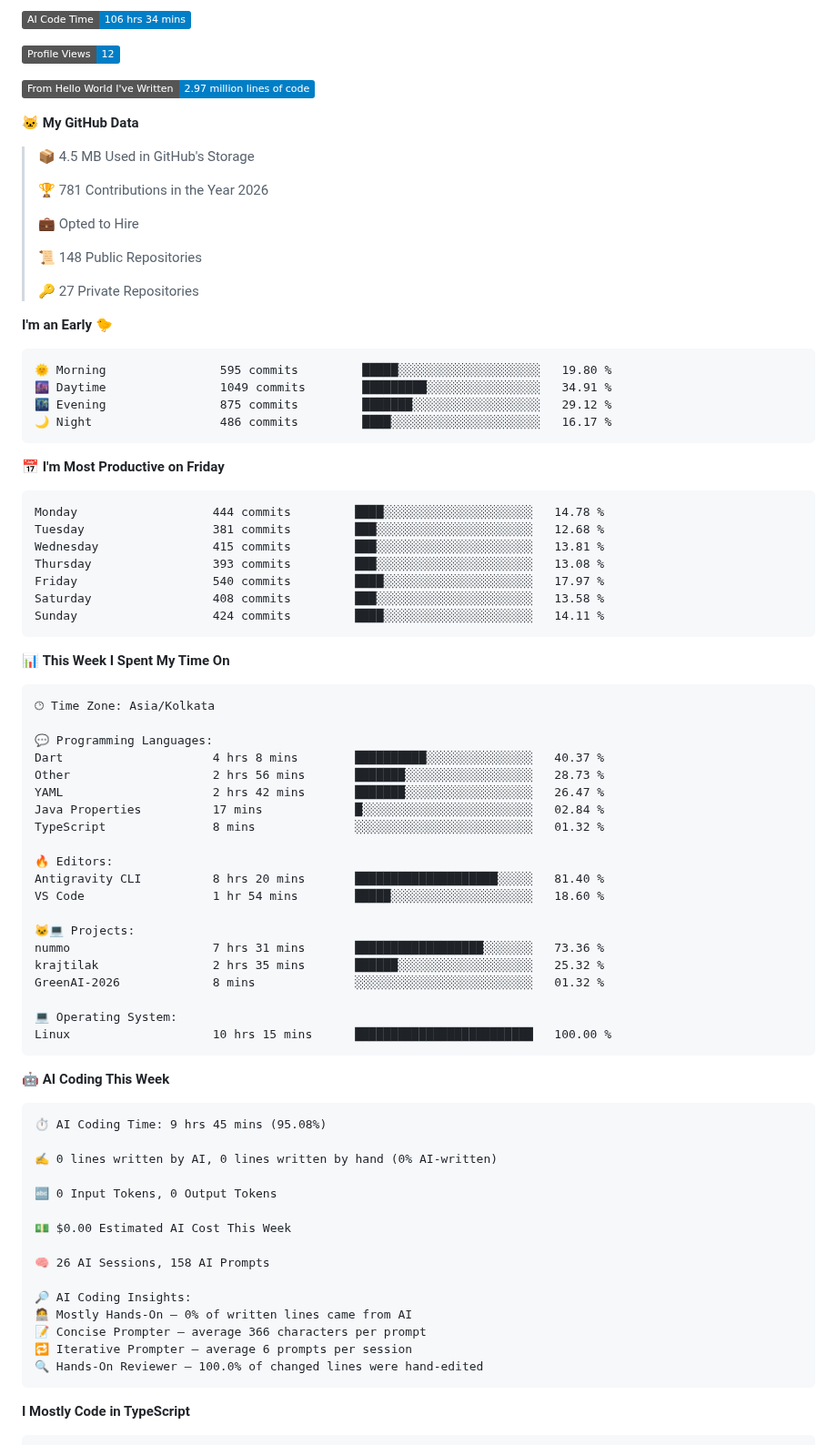
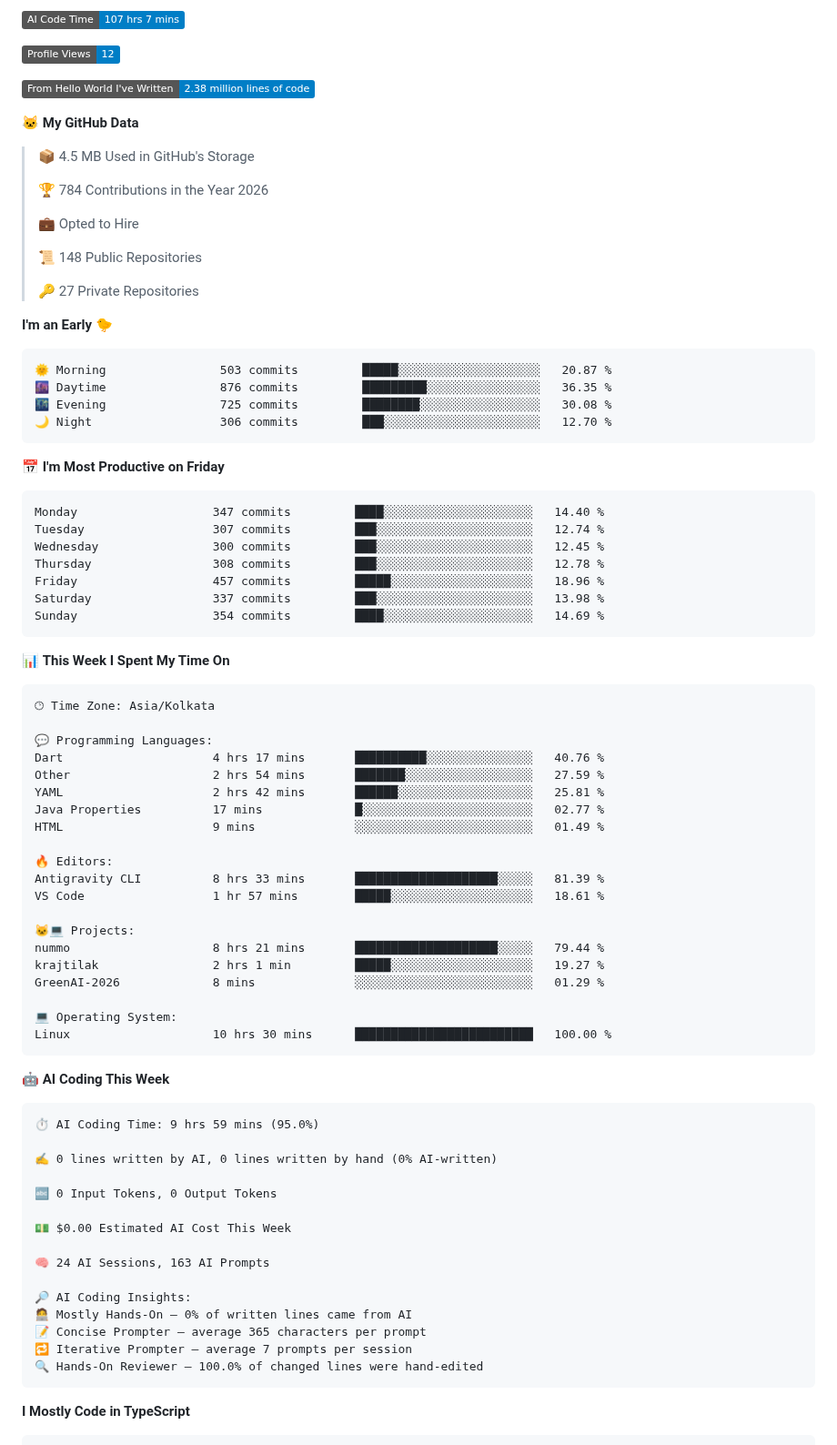
Before and after one commit to rajtilak-2020/rajtilak-2020, a Markdown page: README.md, the part around one of its changes. Shown at 91% size. Rendered like a GitHub page; badges without logos.

Commit message:
Updated with Dev Metrics

````diff
--- a/README.md
+++ b/README.md
@@ -39,15 +39,15 @@ const krajtilak = {
 
-![AI Code Time](http://img.shields.io/badge/AI%20Code%20Time-106%20hrs%2034%20mins-blue?style=flat)
+![AI Code Time](http://img.shields.io/badge/AI%20Code%20Time-107%20hrs%207%20mins-blue?style=flat)
 
 ![Profile Views](http://img.shields.io/badge/Profile%20Views-12-blue?style=flat)
 
-![Lines of code](https://img.shields.io/badge/From%20Hello%20World%20I%27ve%20Written-2.97%20million%20lines%20of%20code-blue?style=flat)
+![Lines of code](https://img.shields.io/badge/From%20Hello%20World%20I%27ve%20Written-2.38%20million%20lines%20of%20code-blue?style=flat)
 
 **🐱 My GitHub Data**
 
 > 📦 4.5 MB Used in GitHub's Storage
  >
-> 🏆 781 Contributions in the Year 2026
+> 🏆 784 Contributions in the Year 2026
  >
 > 💼 Opted to Hire
  >
@@ -58,21 +58,21 @@ const krajtilak = {
 **I'm an Early 🐤**
 
 ```text
-🌞 Morning                595 commits         █████░░░░░░░░░░░░░░░░░░░░   19.80 %
-🌆 Daytime                1049 commits        █████████░░░░░░░░░░░░░░░░   34.91 %
-🌃 Evening                875 commits         ███████░░░░░░░░░░░░░░░░░░   29.12 %
-🌙 Night                  486 commits         ████░░░░░░░░░░░░░░░░░░░░░   16.17 %
+🌞 Morning                503 commits         █████░░░░░░░░░░░░░░░░░░░░   20.87 %
+🌆 Daytime                876 commits         █████████░░░░░░░░░░░░░░░░   36.35 %
+🌃 Evening                725 commits         ████████░░░░░░░░░░░░░░░░░   30.08 %
+🌙 Night                  306 commits         ███░░░░░░░░░░░░░░░░░░░░░░   12.70 %
 ```
 📅 **I'm Most Productive on Friday**
 
 ```text
-Monday                   444 commits         ████░░░░░░░░░░░░░░░░░░░░░   14.78 %
-Tuesday                  381 commits         ███░░░░░░░░░░░░░░░░░░░░░░   12.68 %
-Wednesday                415 commits         ███░░░░░░░░░░░░░░░░░░░░░░   13.81 %
-Thursday                 393 commits         ███░░░░░░░░░░░░░░░░░░░░░░   13.08 %
-Friday                   540 commits         ████░░░░░░░░░░░░░░░░░░░░░   17.97 %
-Saturday                 408 commits         ███░░░░░░░░░░░░░░░░░░░░░░   13.58 %
-Sunday                   424 commits         ████░░░░░░░░░░░░░░░░░░░░░   14.11 %
+Monday                   347 commits         ████░░░░░░░░░░░░░░░░░░░░░   14.40 %
+Tuesday                  307 commits         ███░░░░░░░░░░░░░░░░░░░░░░   12.74 %
+Wednesday                300 commits         ███░░░░░░░░░░░░░░░░░░░░░░   12.45 %
+Thursday                 308 commits         ███░░░░░░░░░░░░░░░░░░░░░░   12.78 %
+Friday                   457 commits         █████░░░░░░░░░░░░░░░░░░░░   18.96 %
+Saturday                 337 commits         ███░░░░░░░░░░░░░░░░░░░░░░   13.98 %
+Sunday                   354 commits         ████░░░░░░░░░░░░░░░░░░░░░   14.69 %
 ```
 
 
@@ -82,29 +82,29 @@ Sunday                   424 commits         ████░░░░░░░
 🕑︎ Time Zone: Asia/Kolkata
 
 💬 Programming Languages:
-Dart                     4 hrs 8 mins        ██████████░░░░░░░░░░░░░░░   40.37 %
-Other                    2 hrs 56 mins       ███████░░░░░░░░░░░░░░░░░░   28.73 %
-YAML                     2 hrs 42 mins       ███████░░░░░░░░░░░░░░░░░░   26.47 %
-Java Properties          17 mins             █░░░░░░░░░░░░░░░░░░░░░░░░   02.84 %
-TypeScript               8 mins              ░░░░░░░░░░░░░░░░░░░░░░░░░   01.32 %
+Dart                     4 hrs 17 mins       ██████████░░░░░░░░░░░░░░░   40.76 %
+Other                    2 hrs 54 mins       ███████░░░░░░░░░░░░░░░░░░   27.59 %
+YAML                     2 hrs 42 mins       ██████░░░░░░░░░░░░░░░░░░░   25.81 %
+Java Properties          17 mins             █░░░░░░░░░░░░░░░░░░░░░░░░   02.77 %
+HTML                     9 mins              ░░░░░░░░░░░░░░░░░░░░░░░░░   01.49 %
 
 🔥 Editors:
-Antigravity CLI          8 hrs 20 mins       ████████████████████░░░░░   81.40 %
-VS Code                  1 hr 54 mins        █████░░░░░░░░░░░░░░░░░░░░   18.60 %
+Antigravity CLI          8 hrs 33 mins       ████████████████████░░░░░   81.39 %
+VS Code                  1 hr 57 mins        █████░░░░░░░░░░░░░░░░░░░░   18.61 %
 
 🐱‍💻 Projects:
-nummo                    7 hrs 31 mins       ██████████████████░░░░░░░   73.36 %
-krajtilak                2 hrs 35 mins       ██████░░░░░░░░░░░░░░░░░░░   25.32 %
-GreenAI-2026             8 mins              ░░░░░░░░░░░░░░░░░░░░░░░░░   01.32 %
+nummo                    8 hrs 21 mins       ████████████████████░░░░░   79.44 %
+krajtilak                2 hrs 1 min         █████░░░░░░░░░░░░░░░░░░░░   19.27 %
+GreenAI-2026             8 mins              ░░░░░░░░░░░░░░░░░░░░░░░░░   01.29 %
 
 💻 Operating System:
-Linux                    10 hrs 15 mins      █████████████████████████   100.00 %
+Linux                    10 hrs 30 mins      █████████████████████████   100.00 %
 ```
 
 🤖 **AI Coding This Week**
 
 ```text
-⏱ AI Coding Time: 9 hrs 45 mins (95.08%)
+⏱ AI Coding Time: 9 hrs 59 mins (95.0%)
 
 ✍️ 0 lines written by AI, 0 lines written by hand (0% AI-written)
 
@@ -112,12 +112,12 @@ Linux                    10 hrs 15 mins      ███████████
 
 💵 $0.00 Estimated AI Cost This Week
 
-🧠 26 AI Sessions, 158 AI Prompts
+🧠 24 AI Sessions, 163 AI Prompts
 
 🔎 AI Coding Insights:
 🧑‍💻 Mostly Hands-On — 0% of written lines came from AI
-📝 Concise Prompter — average 366 characters per prompt
-🔁 Iterative Prompter — average 6 prompts per session
+📝 Concise Prompter — average 365 characters per prompt
+🔁 Iterative Prompter — average 7 prompts per session
 🔍 Hands-On Reviewer — 100.0% of changed lines were hand-edited
 ```
 
````
Also changed, not shown: other parts of README.md (+2 -2 lines), assets/bar_graph.png.
